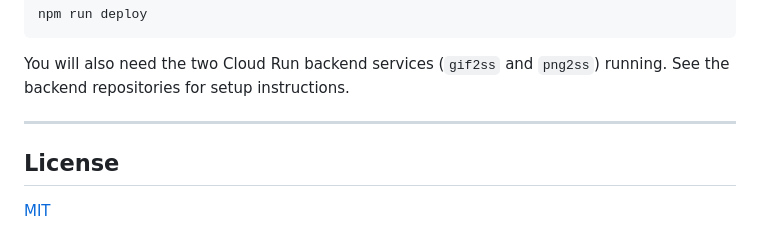
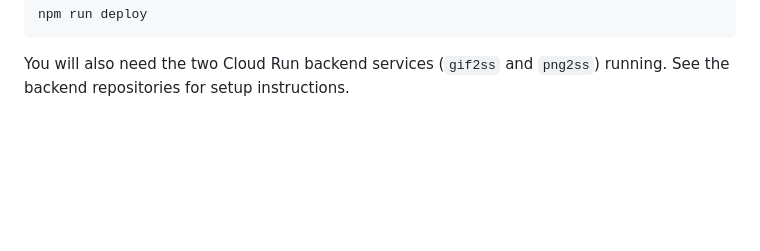
Before and after one commit to LAXY9887/Game-Dev.-Spritesheet-Forge, a Markdown page: README.md, the part around the change. Rendered like a GitHub page; blank space fills up the shorter version.

Commit message:
docs: remove redundant License section from README
LICENSE file at the repo root is sufficient.

Co-Authored-By: Claude Sonnet 4.6 <noreply@anthropic.com>

````diff
--- a/README.md
+++ b/README.md
@@ -546,9 +546,3 @@ npm run deploy
 ```
 
 You will also need the two Cloud Run backend services (`gif2ss` and `png2ss`) running. See the backend repositories for setup instructions.
-
----
-
-## License
-
-[MIT](LICENSE)
````
